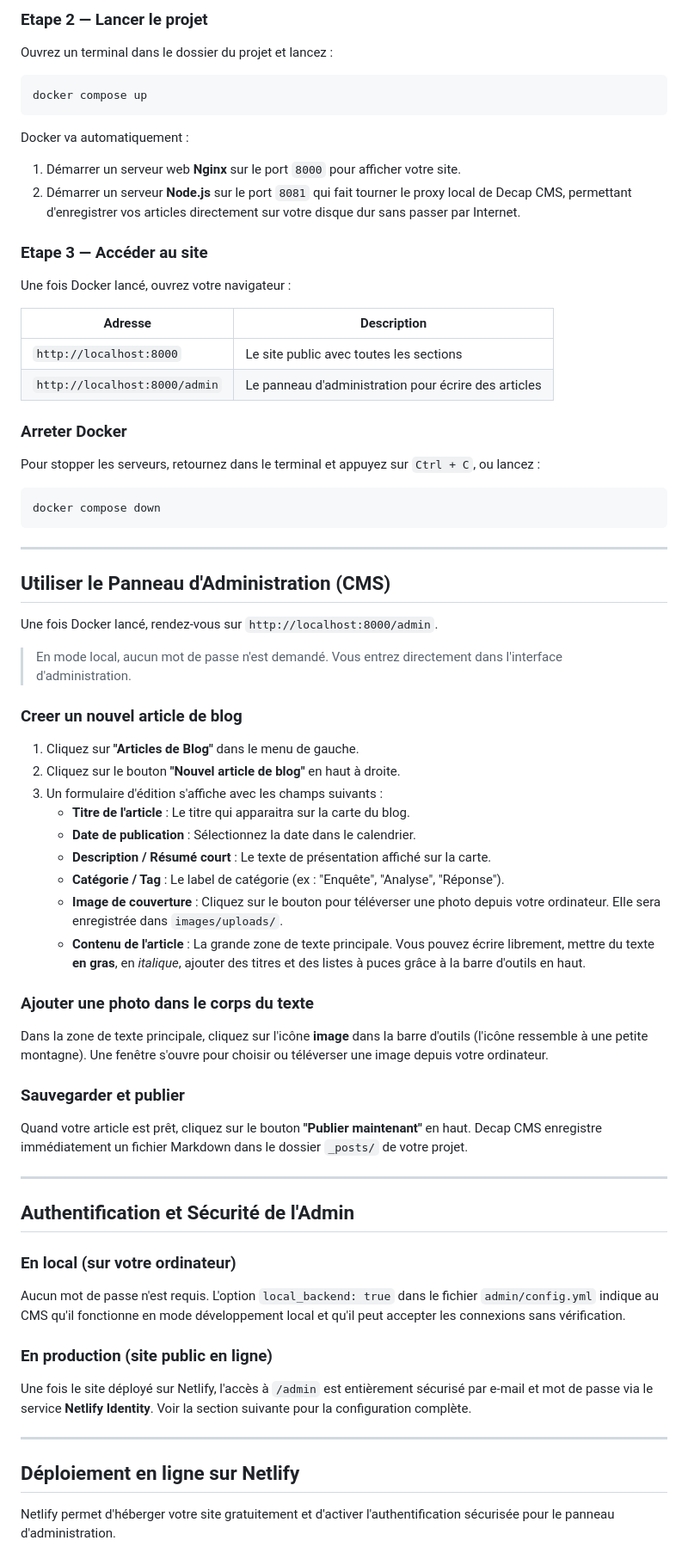
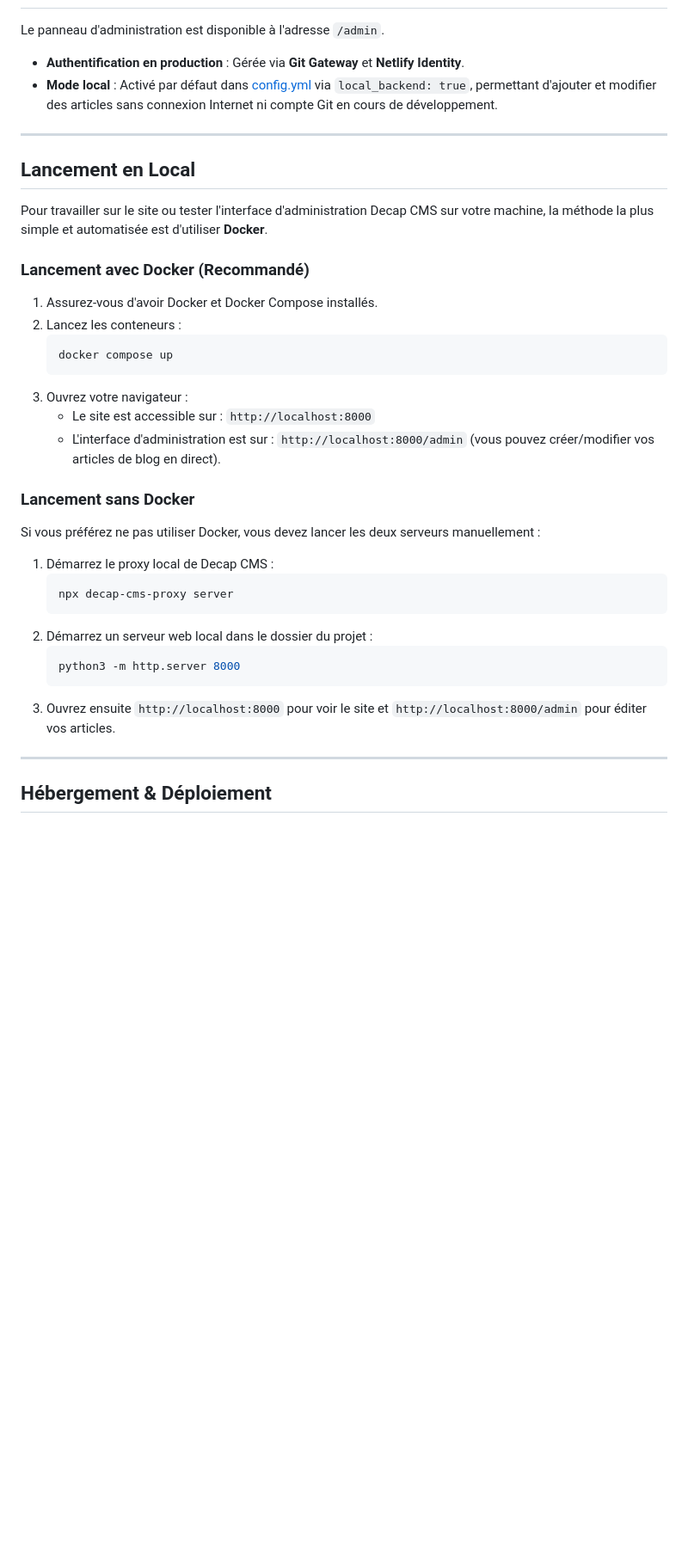
Before and after one commit to lignerouge/Antiplateformejaune, a Markdown page: README.md, the part around one of its changes. Shown at 86% size. GitHub-like rendering; blank space fills up the shorter version.

````diff
--- a/README.md
+++ b/README.md
@@ -88,75 +68,39 @@ docker --version
-### Etape 2 — Lancer le projet
-
-Ouvrez un terminal dans le dossier du projet et lancez :
-
-```bash
-docker compose up
-```
-
-Docker va automatiquement :
-1. Démarrer un serveur web **Nginx** sur le port `8000` pour afficher votre site.
-2. Démarrer un serveur **Node.js** sur le port `8081` qui fait tourner le proxy local de Decap CMS, permettant d'enregistrer vos articles directement sur votre disque dur sans passer par Internet.
-
-### Etape 3 — Accéder au site
-
-Une fois Docker lancé, ouvrez votre navigateur :
-
-| Adresse | Description |
-|---|---|
-| `http://localhost:8000` | Le site public avec toutes les sections |
-| `http://localhost:8000/admin` | Le panneau d'administration pour écrire des articles |
-
-### Arreter Docker
-
-Pour stopper les serveurs, retournez dans le terminal et appuyez sur `Ctrl + C`, ou lancez :
-
-```bash
-docker compose down
-```
+Le panneau d'administration est disponible à l'adresse `/admin`.
+- **Authentification en production** : Gérée via **Git Gateway** et **Netlify Identity**.
+- **Mode local** : Activé par défaut dans [config.yml](admin/config.yml) via `local_backend: true`, permettant d'ajouter et modifier des articles sans connexion Internet ni compte Git en cours de développement.
 
 ---
 
-## Utiliser le Panneau d'Administration (CMS)
+## Lancement en Local
 
-Une fois Docker lancé, rendez-vous sur `http://localhost:8000/admin`.
+Pour travailler sur le site ou tester l'interface d'administration Decap CMS sur votre machine, la méthode la plus simple et automatisée est d'utiliser **Docker**.
 
-> En mode local, aucun mot de passe n'est demandé. Vous entrez directement dans l'interface d'administration.
+### Lancement avec Docker (Recommandé)
 
-### Creer un nouvel article de blog
+1. Assurez-vous d'avoir Docker et Docker Compose installés.
+2. Lancez les conteneurs :
+   ```bash
+   docker compose up
+   ```
+3. Ouvrez votre navigateur :
+   * Le site est accessible sur : `http://localhost:8000`
+   * L'interface d'administration est sur : `http://localhost:8000/admin` (vous pouvez créer/modifier vos articles de blog en direct).
 
-1. Cliquez sur **"Articles de Blog"** dans le menu de gauche.
-2. Cliquez sur le bouton **"Nouvel article de blog"** en haut à droite.
-3. Un formulaire d'édition s'affiche avec les champs suivants :
-   - **Titre de l'article** : Le titre qui apparaitra sur la carte du blog.
-   - **Date de publication** : Sélectionnez la date dans le calendrier.
-   - **Description / Résumé court** : Le texte de présentation affiché sur la carte.
-   - **Catégorie / Tag** : Le label de catégorie (ex : "Enquête", "Analyse", "Réponse").
-   - **Image de couverture** : Cliquez sur le bouton pour téléverser une photo depuis votre ordinateur. Elle sera enregistrée dans `images/uploads/`.
-   - **Contenu de l'article** : La grande zone de texte principale. Vous pouvez écrire librement, mettre du texte **en gras**, en *italique*, ajouter des titres et des listes à puces grâce à la barre d'outils en haut.
+### Lancement sans Docker
 
-### Ajouter une photo dans le corps du texte
+Si vous préférez ne pas utiliser Docker, vous devez lancer les deux serveurs manuellement :
 
-Dans la zone de texte principale, cliquez sur l'icône **image** dans la barre d'outils (l'icône ressemble à une petite montagne). Une fenêtre s'ouvre pour choisir ou téléverser une image depuis votre ordinateur.
-
-### Sauvegarder et publier
-
-Quand votre article est prêt, cliquez sur le bouton **"Publier maintenant"** en haut. Decap CMS enregistre immédiatement un fichier Markdown dans le dossier `_posts/` de votre projet.
+1. Démarrez le proxy local de Decap CMS :
+   ```bash
+   npx decap-cms-proxy server
+   ```
+2. Démarrez un serveur web local dans le dossier du projet :
+   ```bash
+   python3 -m http.server 8000
+   ```
+3. Ouvrez ensuite `http://localhost:8000` pour voir le site et `http://localhost:8000/admin` pour éditer vos articles.
 
 ---
 
-## Authentification et Sécurité de l'Admin
+## Hébergement & Déploiement
 
-### En local (sur votre ordinateur)
-
-Aucun mot de passe n'est requis. L'option `local_backend: true` dans le fichier `admin/config.yml` indique au CMS qu'il fonctionne en mode développement local et qu'il peut accepter les connexions sans vérification.
-
-### En production (site public en ligne)
-
-Une fois le site déployé sur Netlify, l'accès à `/admin` est entièrement sécurisé par e-mail et mot de passe via le service **Netlify Identity**. Voir la section suivante pour la configuration complète.
-
----
-
-## Déploiement en ligne sur Netlify
-
-Netlify permet d'héberger votre site gratuitement et d'activer l'authentification sécurisée pour le panneau d'administration.
-
````
Also changed, not shown: other parts of README.md (+23 -88 lines).
